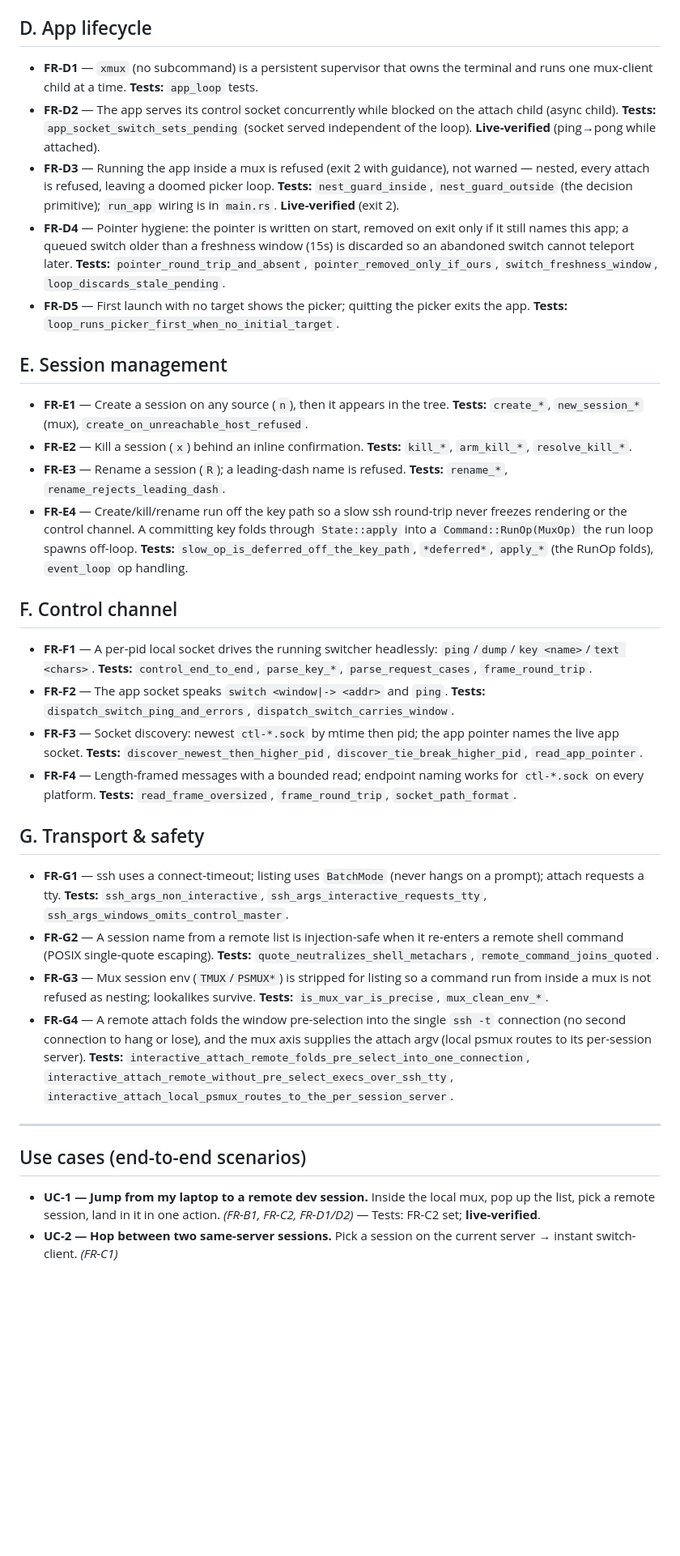
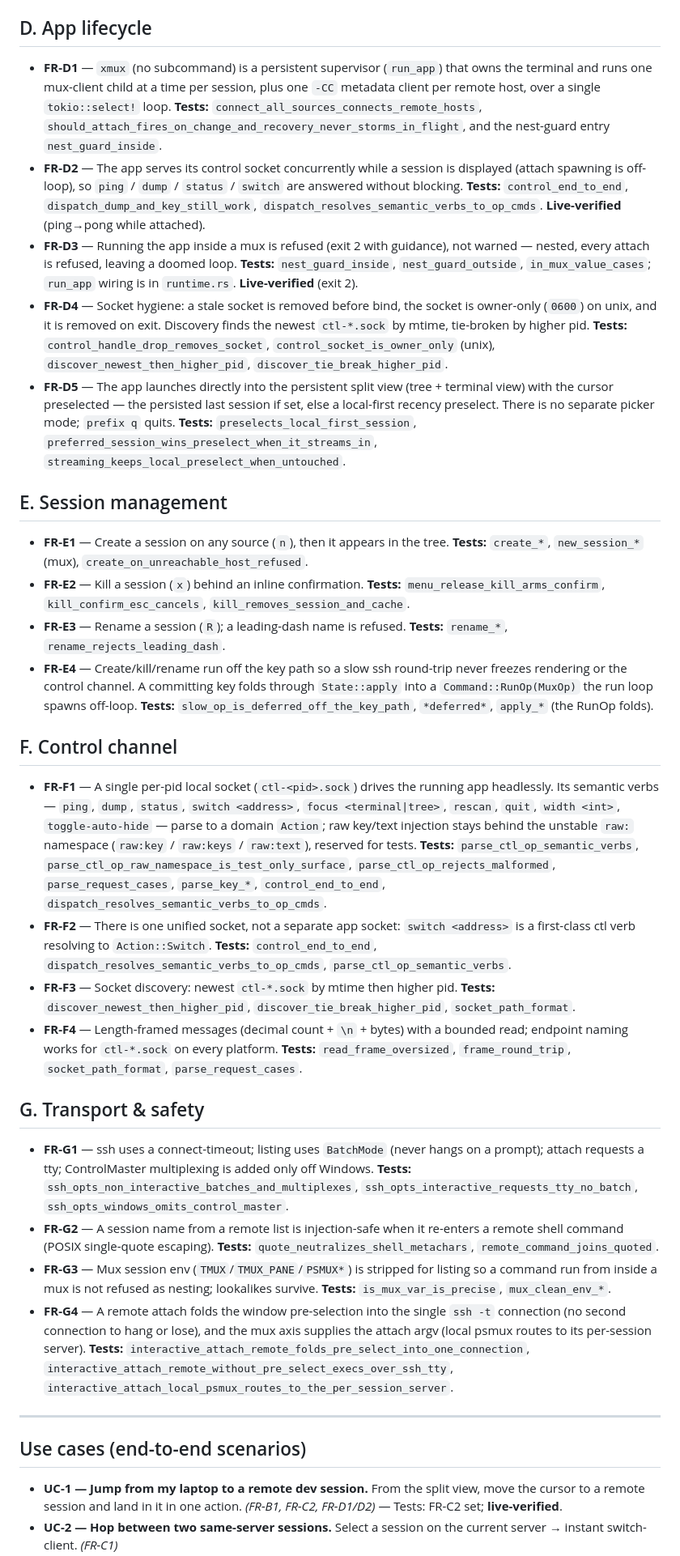
Before and after one commit to zer0ken/xmux, a Markdown page: docs/requirements.md, the part around one of its changes. Shown at 81% size. Drawn GitHub-style; blank space fills up the shorter version.

```diff
--- a/docs/requirements.md
+++ b/docs/requirements.md
@@ -82,61 +105,81 @@ Each requirement has a stable ID and a **Tests** line naming the covering tests
 
 ## D. App lifecycle
 
-- **FR-D1** — `xmux` (no subcommand) is a persistent supervisor that owns the
-  terminal and runs one mux-client child at a time. **Tests:** `app_loop` tests.
-- **FR-D2** — The app serves its control socket concurrently while blocked on
-  the attach child (async child). **Tests:** `app_socket_switch_sets_pending`
-  (socket served independent of the loop). **Live-verified** (ping→pong while attached).
-- **FR-D3** — Running the app inside a mux is refused (exit 2 with guidance),
-  not warned — nested, every attach is refused, leaving a doomed picker loop.
-  **Tests:** `nest_guard_inside`, `nest_guard_outside` (the decision primitive);
-  `run_app` wiring is in `main.rs`. **Live-verified** (exit 2).
-- **FR-D4** — Pointer hygiene: the pointer is written on start, removed on exit only
-  if it still names this app; a queued switch older than a freshness window
-  (15s) is discarded so an abandoned switch cannot teleport later.
-  **Tests:** `pointer_round_trip_and_absent`, `pointer_removed_only_if_ours`,
-  `switch_freshness_window`, `loop_discards_stale_pending`.
-- **FR-D5** — First launch with no target shows the picker; quitting the picker
-  exits the app. **Tests:** `loop_runs_picker_first_when_no_initial_target`.
+- **FR-D1** — `xmux` (no subcommand) is a persistent supervisor (`run_app`) that owns
+  the terminal and runs one mux-client child at a time per session, plus one `-CC`
+  metadata client per remote host, over a single `tokio::select!` loop. **Tests:**
+  `connect_all_sources_connects_remote_hosts`,
+  `should_attach_fires_on_change_and_recovery_never_storms_in_flight`, and the
+  nest-guard entry `nest_guard_inside`.
+- **FR-D2** — The app serves its control socket concurrently while a session is
+  displayed (attach spawning is off-loop), so `ping` / `dump` / `status` / `switch`
+  are answered without blocking. **Tests:** `control_end_to_end`,
+  `dispatch_dump_and_key_still_work`, `dispatch_resolves_semantic_verbs_to_op_cmds`.
+  **Live-verified** (ping→pong while attached).
+- **FR-D3** — Running the app inside a mux is refused (exit 2 with guidance), not
+  warned — nested, every attach is refused, leaving a doomed loop. **Tests:**
+  `nest_guard_inside`, `nest_guard_outside`, `in_mux_value_cases`; `run_app` wiring is
+  in `runtime.rs`. **Live-verified** (exit 2).
+- **FR-D4** — Socket hygiene: a stale socket is removed before bind, the socket is
+  owner-only (`0600`) on unix, and it is removed on exit. Discovery finds the newest
+  `ctl-*.sock` by mtime, tie-broken by higher pid. **Tests:**
+  `control_handle_drop_removes_socket`, `control_socket_is_owner_only` (unix),
+  `discover_newest_then_higher_pid`, `discover_tie_break_higher_pid`.
+- **FR-D5** — The app launches directly into the persistent split view (tree +
+  terminal view) with the cursor preselected — the persisted last session if set,
+  else a local-first recency preselect. There is no separate picker mode; `prefix q`
+  quits. **Tests:** `preselects_local_first_session`,
+  `preferred_session_wins_preselect_when_it_streams_in`,
+  `streaming_keeps_local_preselect_when_untouched`.
 
 ## E. Session management
 
 - **FR-E1** — Create a session on any source (`n`), then it appears in the tree.
   **Tests:** `create_*`, `new_session_*` (mux), `create_on_unreachable_host_refused`.
 - **FR-E2** — Kill a session (`x`) behind an inline confirmation. **Tests:**
-  `kill_*`, `arm_kill_*`, `resolve_kill_*`.
+  `menu_release_kill_arms_confirm`, `kill_confirm_esc_cancels`,
+  `kill_removes_session_and_cache`.
 - **FR-E3** — Rename a session (`R`); a leading-dash name is refused.
   **Tests:** `rename_*`, `rename_rejects_leading_dash`.
 - **FR-E4** — Create/kill/rename run off the key path so a slow ssh round-trip never
   freezes rendering or the control channel. A committing key folds through
   `State::apply` into a `Command::RunOp(MuxOp)` the run loop spawns off-loop.
   **Tests:** `slow_op_is_deferred_off_the_key_path`, `*deferred*`, `apply_*` (the
-  RunOp folds), `event_loop` op handling.
+  RunOp folds).
 
 ## F. Control channel
 
-- **FR-F1** — A per-pid local socket drives the running switcher headlessly:
-  `ping`/`dump`/`key <name>`/`text <chars>`. **Tests:** `control_end_to_end`,
-  `parse_key_*`, `parse_request_cases`, `frame_round_trip`.
-- **FR-F2** — The app socket speaks `switch <window|-> <addr>` and `ping`.
-  **Tests:** `dispatch_switch_ping_and_errors`, `dispatch_switch_carries_window`.
-- **FR-F3** — Socket discovery: newest `ctl-*.sock` by mtime then pid; the app
-  pointer names the live app socket. **Tests:** `discover_newest_then_higher_pid`,
-  `discover_tie_break_higher_pid`, `read_app_pointer`.
-- **FR-F4** — Length-framed messages with a bounded read; endpoint naming works for
-  `ctl-*.sock` on every platform. **Tests:** `read_frame_oversized`,
-  `frame_round_trip`, `socket_path_format`.
+- **FR-F1** — A single per-pid local socket (`ctl-<pid>.sock`) drives the running app
+  headlessly. Its semantic verbs — `ping`, `dump`, `status`, `switch <address>`,
+  `focus <terminal|tree>`, `rescan`, `quit`, `width <int>`, `toggle-auto-hide` — parse
+  to a domain `Action`; raw key/text injection stays behind the unstable `raw:`
+  namespace (`raw:key` / `raw:keys` / `raw:text`), reserved for tests. **Tests:**
+  `parse_ctl_op_semantic_verbs`, `parse_ctl_op_raw_namespace_is_test_only_surface`,
+  `parse_ctl_op_rejects_malformed`, `parse_request_cases`, `parse_key_*`,
+  `control_end_to_end`, `dispatch_resolves_semantic_verbs_to_op_cmds`.
+- **FR-F2** — There is one unified socket, not a separate app socket: `switch <address>`
+  is a first-class ctl verb resolving to `Action::Switch`. **Tests:**
+  `control_end_to_end`, `dispatch_resolves_semantic_verbs_to_op_cmds`,
+  `parse_ctl_op_semantic_verbs`.
+- **FR-F3** — Socket discovery: newest `ctl-*.sock` by mtime then higher pid.
+  **Tests:** `discover_newest_then_higher_pid`, `discover_tie_break_higher_pid`,
+  `socket_path_format`.
+- **FR-F4** — Length-framed messages (decimal count + `\n` + bytes) with a bounded
+  read; endpoint naming works for `ctl-*.sock` on every platform. **Tests:**
+  `read_frame_oversized`, `frame_round_trip`, `socket_path_format`,
+  `parse_request_cases`.
 
 ## G. Transport & safety
 
 - **FR-G1** — ssh uses a connect-timeout; listing uses `BatchMode` (never hangs on a
-  prompt); attach requests a tty. **Tests:** `ssh_args_non_interactive`,
-  `ssh_args_interactive_requests_tty`, `ssh_args_windows_omits_control_master`.
+  prompt); attach requests a tty; ControlMaster multiplexing is added only off Windows.
+  **Tests:** `ssh_opts_non_interactive_batches_and_multiplexes`,
+  `ssh_opts_interactive_requests_tty_no_batch`, `ssh_opts_windows_omits_control_master`.
 - **FR-G2** — A session name from a remote list is injection-safe when it re-enters
   a remote shell command (POSIX single-quote escaping). **Tests:**
   `quote_neutralizes_shell_metachars`, `remote_command_joins_quoted`.
-- **FR-G3** — Mux session env (`TMUX`/`PSMUX*`) is stripped for listing so a command
-  run from inside a mux is not refused as nesting; lookalikes survive. **Tests:**
+- **FR-G3** — Mux session env (`TMUX`/`TMUX_PANE`/`PSMUX*`) is stripped for listing so a
+  command run from inside a mux is not refused as nesting; lookalikes survive. **Tests:**
   `is_mux_var_is_precise`, `mux_clean_env_*`.
 - **FR-G4** — A remote attach folds the window pre-selection into the single
   `ssh -t` connection (no second connection to hang or lose), and the mux axis supplies
@@ -149,8 +192,8 @@ Each requirement has a stable ID and a **Tests** line naming the covering tests
 
 ## Use cases (end-to-end scenarios)
 
-- **UC-1 — Jump from my laptop to a remote dev session.** Inside the local mux, pop
-  up the list, pick a remote session, land in it in one action. *(FR-B1, FR-C2,
+- **UC-1 — Jump from my laptop to a remote dev session.** From the split view, move
+  the cursor to a remote session and land in it in one action. *(FR-B1, FR-C2,
   FR-D1/D2)* — Tests: FR-C2 set; **live-verified**.
-- **UC-2 — Hop between two same-server sessions.** Pick a session on the current
+- **UC-2 — Hop between two same-server sessions.** Select a session on the current
   server → instant switch-client. *(FR-C1)*
```
Also changed, not shown: other parts of docs/requirements.md (+83 -70 lines).
